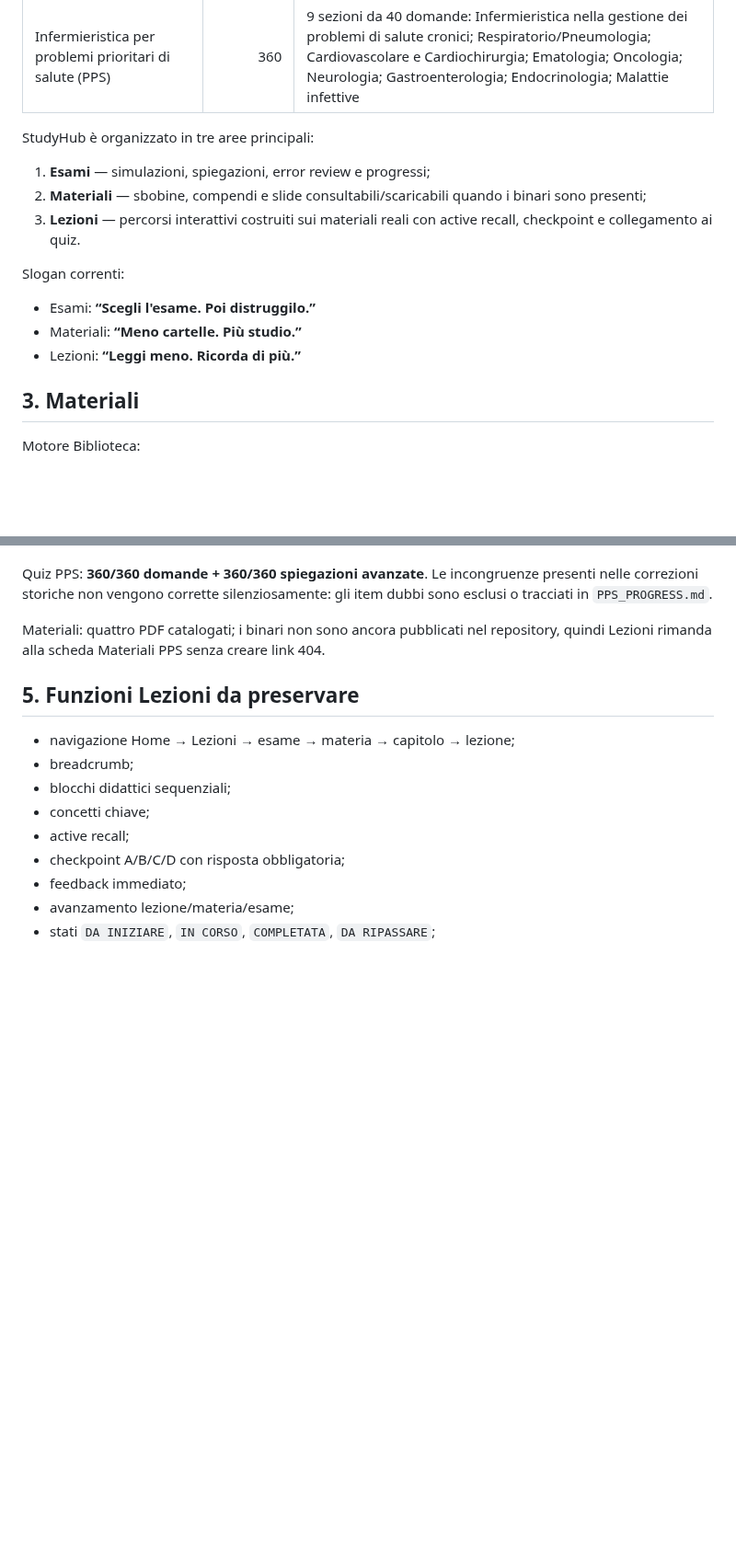
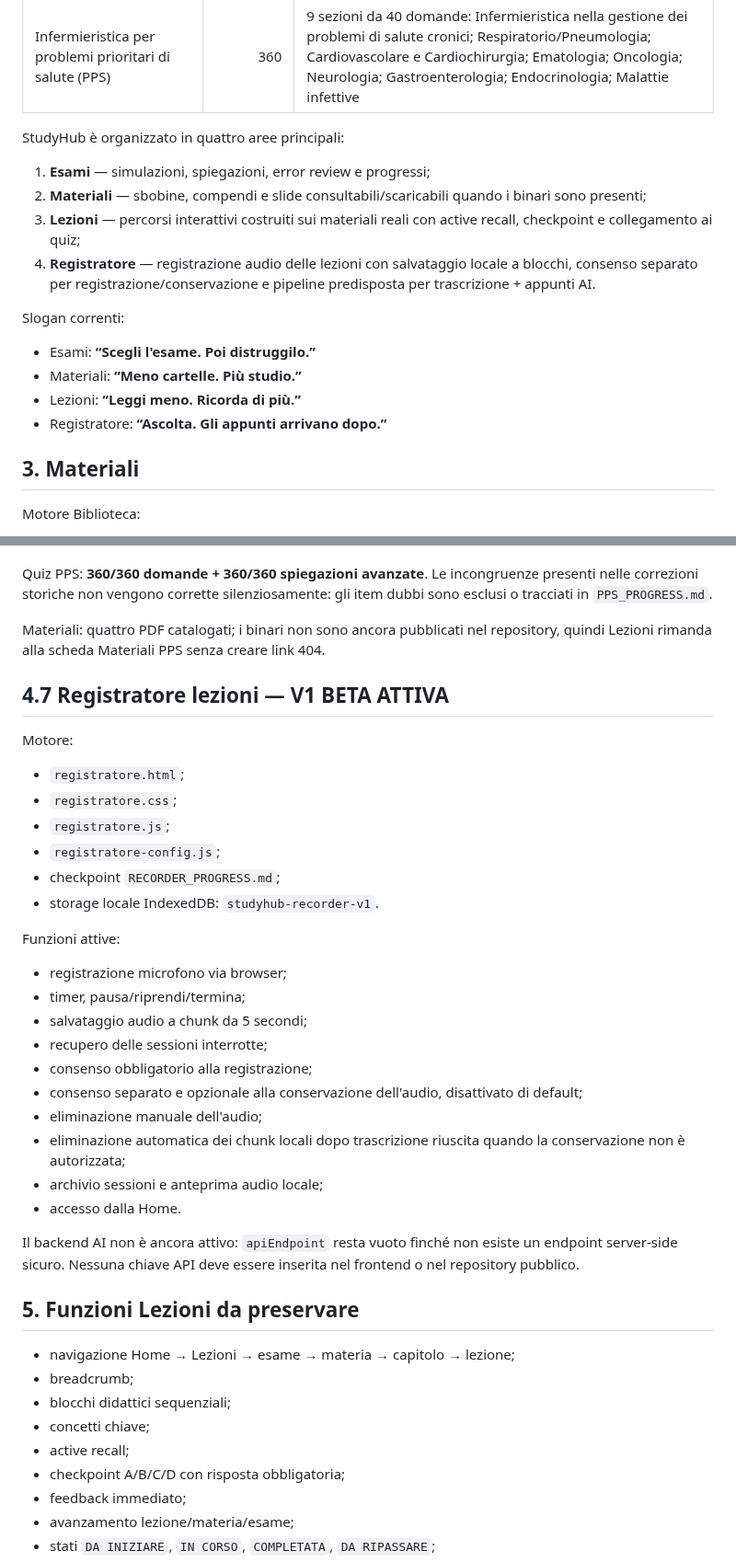
Before and after one commit to Ferrantedaniel-coder/QUIZZONINFERIMERISTICI, a Markdown page: STUDYHUB_STATE.md, 2 parts joined by grey strips. Shown at 92% size. Drawn GitHub-style; blank space fills up the shorter version.

Commit message:
Aggiorna stato centrale con StudyHub Recorder V1

```diff
--- a/STUDYHUB_STATE.md
+++ b/STUDYHUB_STATE.md
@@ -30,17 +30,19 @@ StudyHub è una web app statica HTML/CSS/JavaScript con **7 esami attivi e 2.026
 | MedChiruFarmaco | 65 | Medicina Generale 25; Chirurgia Generale 25; Farmacologia 15 |
 | Infermieristica per problemi prioritari di salute (PPS) | 360 | 9 sezioni da 40 domande: Infermieristica nella gestione dei problemi di salute cronici; Respiratorio/Pneumologia; Cardiovascolare e Cardiochirurgia; Ematologia; Oncologia; Neurologia; Gastroenterologia; Endocrinologia; Malattie infettive |
 
-StudyHub è organizzato in tre aree principali:
+StudyHub è organizzato in quattro aree principali:
 
 1. **Esami** — simulazioni, spiegazioni, error review e progressi;
 2. **Materiali** — sbobine, compendi e slide consultabili/scaricabili quando i binari sono presenti;
-3. **Lezioni** — percorsi interattivi costruiti sui materiali reali con active recall, checkpoint e collegamento ai quiz.
+3. **Lezioni** — percorsi interattivi costruiti sui materiali reali con active recall, checkpoint e collegamento ai quiz;
+4. **Registratore** — registrazione audio delle lezioni con salvataggio locale a blocchi, consenso separato per registrazione/conservazione e pipeline predisposta per trascrizione + appunti AI.
 
 Slogan correnti:
 
 - Esami: **“Scegli l'esame. Poi distruggilo.”**
 - Materiali: **“Meno cartelle. Più studio.”**
 - Lezioni: **“Leggi meno. Ricorda di più.”**
+- Registratore: **“Ascolta. Gli appunti arrivano dopo.”**
 
 ## 3. Materiali
 
@@ -191,6 +193,32 @@ Quiz PPS: **360/360 domande + 360/360 spiegazioni avanzate**. Le incongruenze pr
 
 Materiali: quattro PDF catalogati; i binari non sono ancora pubblicati nel repository, quindi Lezioni rimanda alla scheda Materiali PPS senza creare link 404.
 
+## 4.7 Registratore lezioni — V1 BETA ATTIVA
+
+Motore:
+
+- `registratore.html`;
+- `registratore.css`;
+- `registratore.js`;
+- `registratore-config.js`;
+- checkpoint `RECORDER_PROGRESS.md`;
+- storage locale IndexedDB: `studyhub-recorder-v1`.
+
+Funzioni attive:
+
+- registrazione microfono via browser;
+- timer, pausa/riprendi/termina;
+- salvataggio audio a chunk da 5 secondi;
+- recupero delle sessioni interrotte;
+- consenso obbligatorio alla registrazione;
+- consenso separato e opzionale alla conservazione dell'audio, disattivato di default;
+- eliminazione manuale dell'audio;
+- eliminazione automatica dei chunk locali dopo trascrizione riuscita quando la conservazione non è autorizzata;
+- archivio sessioni e anteprima audio locale;
+- accesso dalla Home.
+
+Il backend AI non è ancora attivo: `apiEndpoint` resta vuoto finché non esiste un endpoint server-side sicuro. Nessuna chiave API deve essere inserita nel frontend o nel repository pubblico.
+
 ## 5. Funzioni Lezioni da preservare
 
 - navigazione Home → Lezioni → esame → materia → capitolo → lezione;
```
Also changed, not shown: other parts of STUDYHUB_STATE.md (+4 -2 lines).
